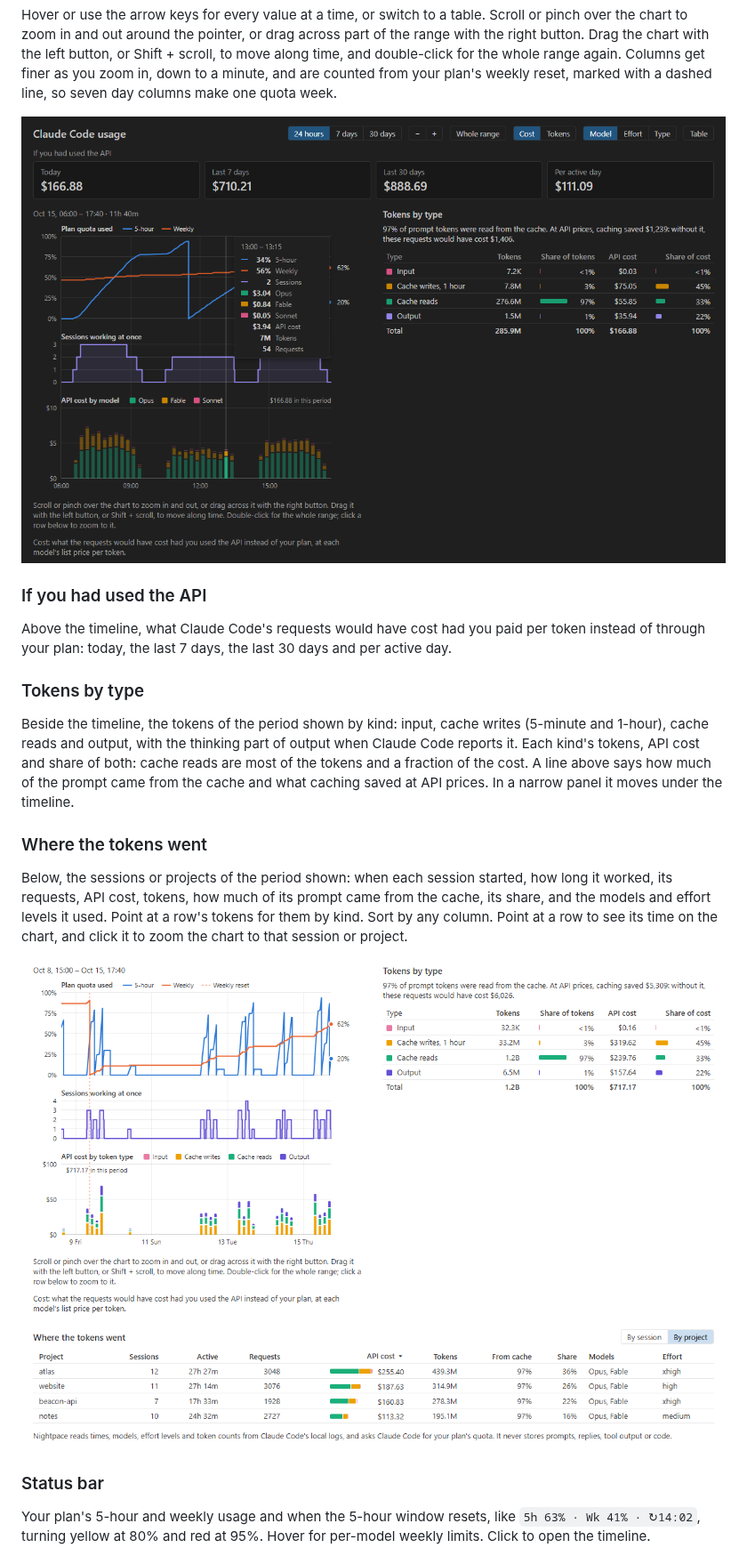
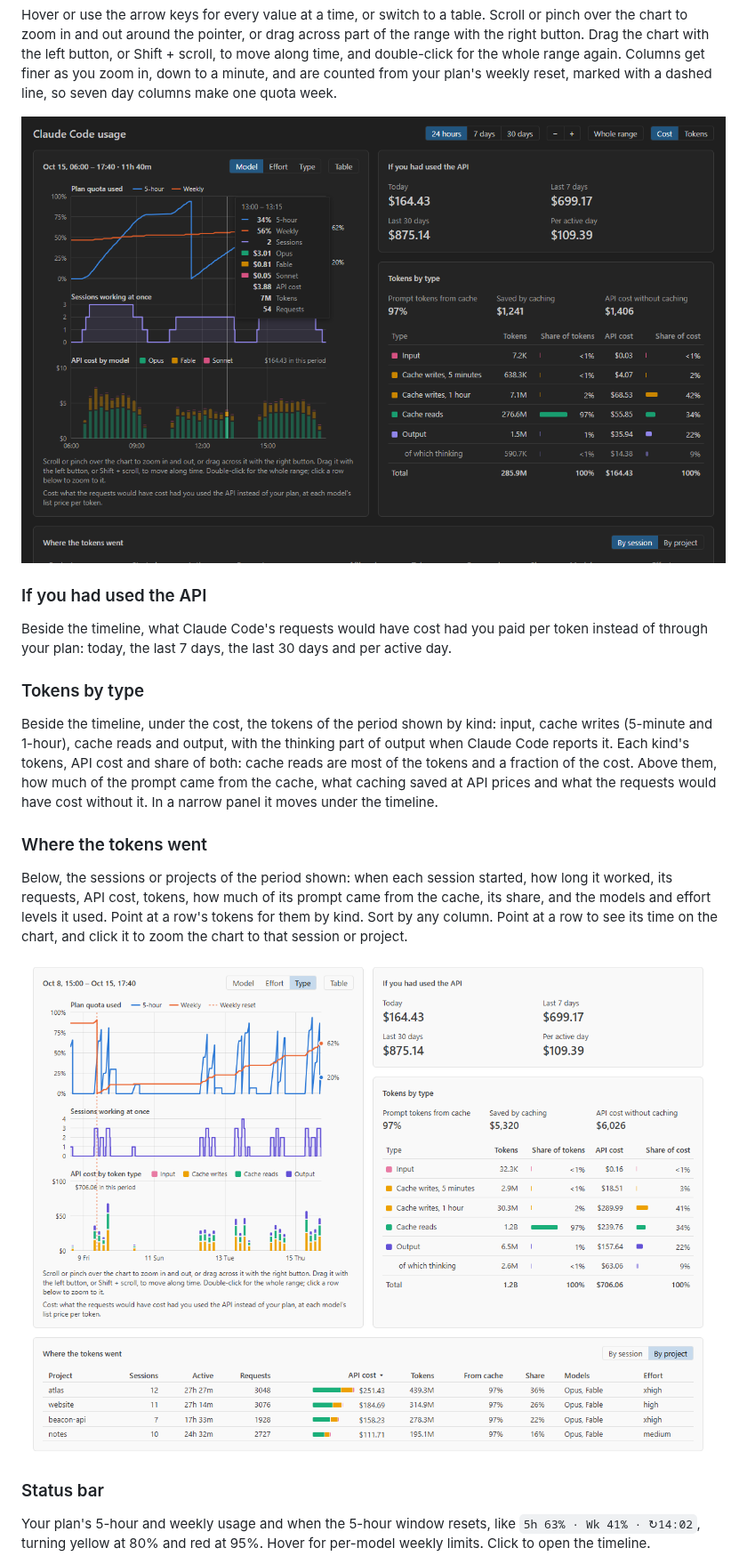
Before and after one commit to mbKalkan/nightpace, a Markdown page: README.md, the part around one of its changes. Shown at 89% size. Drawn GitHub-style; pictures changed too: docs/images/types-light.png, docs/images/zoom-dark.png.

```diff
--- a/README.md
+++ b/README.md
@@ -62,16 +62,17 @@ one quota week.
 
 ### If you had used the API
 
-Above the timeline, what Claude Code's requests would have cost had you paid per token instead
+Beside the timeline, what Claude Code's requests would have cost had you paid per token instead
 of through your plan: today, the last 7 days, the last 30 days and per active day.
 
 ### Tokens by type
 
-Beside the timeline, the tokens of the period shown by kind: input, cache writes (5-minute and
-1-hour), cache reads and output, with the thinking part of output when Claude Code reports it.
-Each kind's tokens, API cost and share of both: cache reads are most of the tokens and a
-fraction of the cost. A line above says how much of the prompt came from the cache and what
-caching saved at API prices. In a narrow panel it moves under the timeline.
+Beside the timeline, under the cost, the tokens of the period shown by kind: input, cache writes
+(5-minute and 1-hour), cache reads and output, with the thinking part of output when Claude Code
+reports it. Each kind's tokens, API cost and share of both: cache reads are most of the tokens
+and a fraction of the cost. Above them, how much of the prompt came from the cache, what caching
+saved at API prices and what the requests would have cost without it. In a narrow panel it
+moves under the timeline.
 
 ### Where the tokens went
 
```
Also changed, not shown: other parts of README.md (+1 -1 lines), CHANGELOG.md (+9 -3 lines), docs/images/timeline-dark.png, 12 other files.
